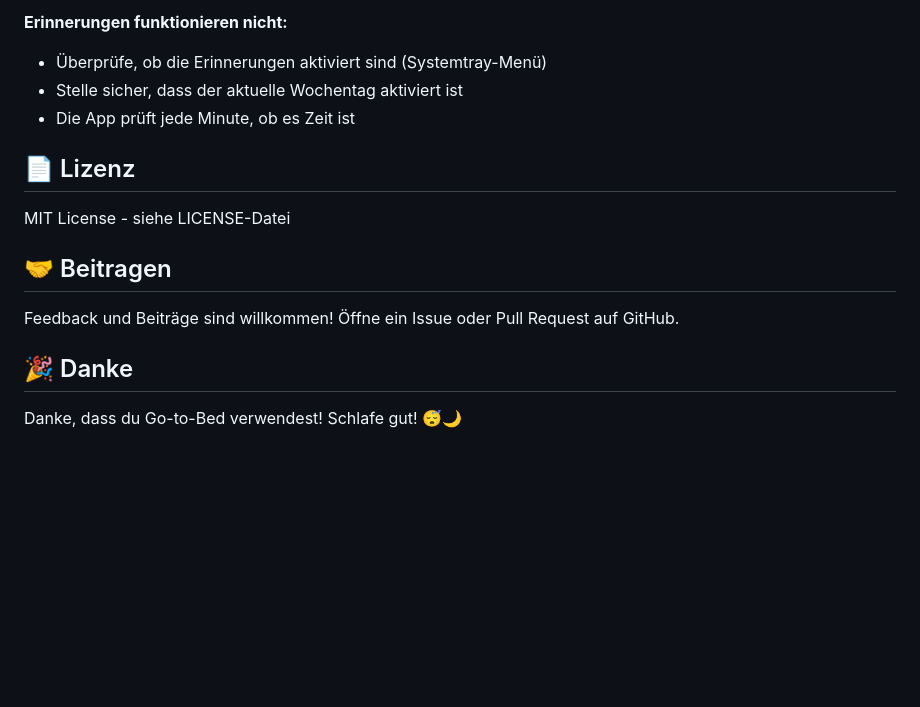
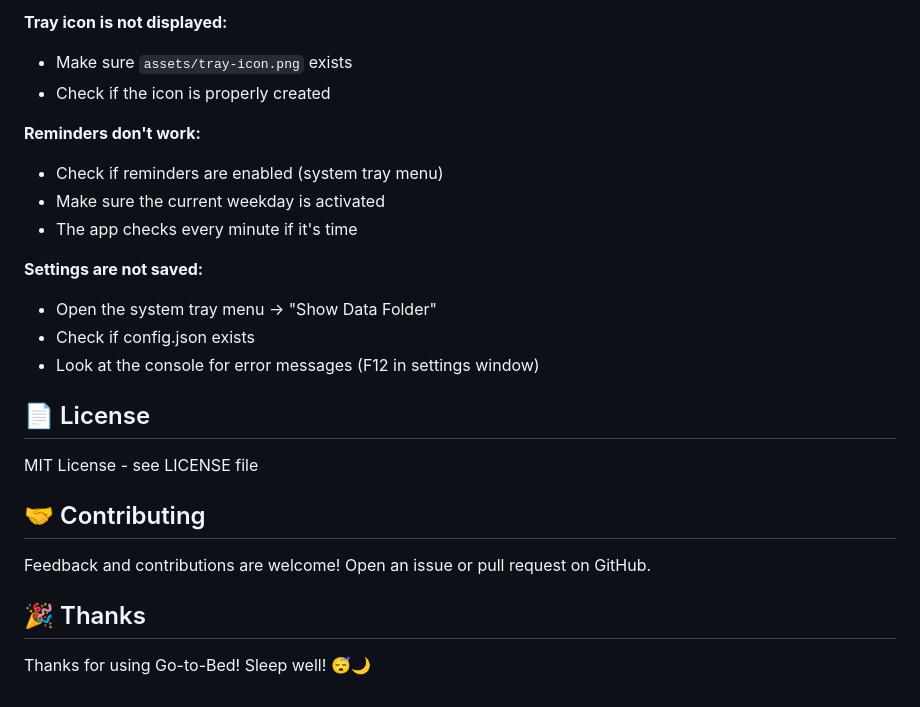
Before and after one commit to zGLados/go-to-bed, a Markdown page: README.md, the part around one of its changes. GitHub-like rendering; blank space fills up the shorter version.

```diff
--- a/README.md
+++ b/README.md
@@ -153,17 +156,26 @@ C:\Users\[Username]\AppData\Roaming\go-to-bed\
 
-**Erinnerungen funktionieren nicht:**
-- Überprüfe, ob die Erinnerungen aktiviert sind (Systemtray-Menü)
-- Stelle sicher, dass der aktuelle Wochentag aktiviert ist
-- Die App prüft jede Minute, ob es Zeit ist
+**Tray icon is not displayed:**
+- Make sure `assets/tray-icon.png` exists
+- Check if the icon is properly created
 
-## 📄 Lizenz
+**Reminders don't work:**
+- Check if reminders are enabled (system tray menu)
+- Make sure the current weekday is activated
+- The app checks every minute if it's time
 
-MIT License - siehe LICENSE-Datei
+**Settings are not saved:**
+- Open the system tray menu → "Show Data Folder"
+- Check if config.json exists
+- Look at the console for error messages (F12 in settings window)
 
-## 🤝 Beitragen
+## 📄 License
 
-Feedback und Beiträge sind willkommen! Öffne ein Issue oder Pull Request auf GitHub.
+MIT License - see LICENSE file
 
-## 🎉 Danke
+## 🤝 Contributing
 
-Danke, dass du Go-to-Bed verwendest! Schlafe gut! 😴🌙
+Feedback and contributions are welcome! Open an issue or pull request on GitHub.
+
+## 🎉 Thanks
+
+Thanks for using Go-to-Bed! Sleep well! 😴🌙
```
Also changed, not shown: other parts of README.md (+93 -90 lines).
